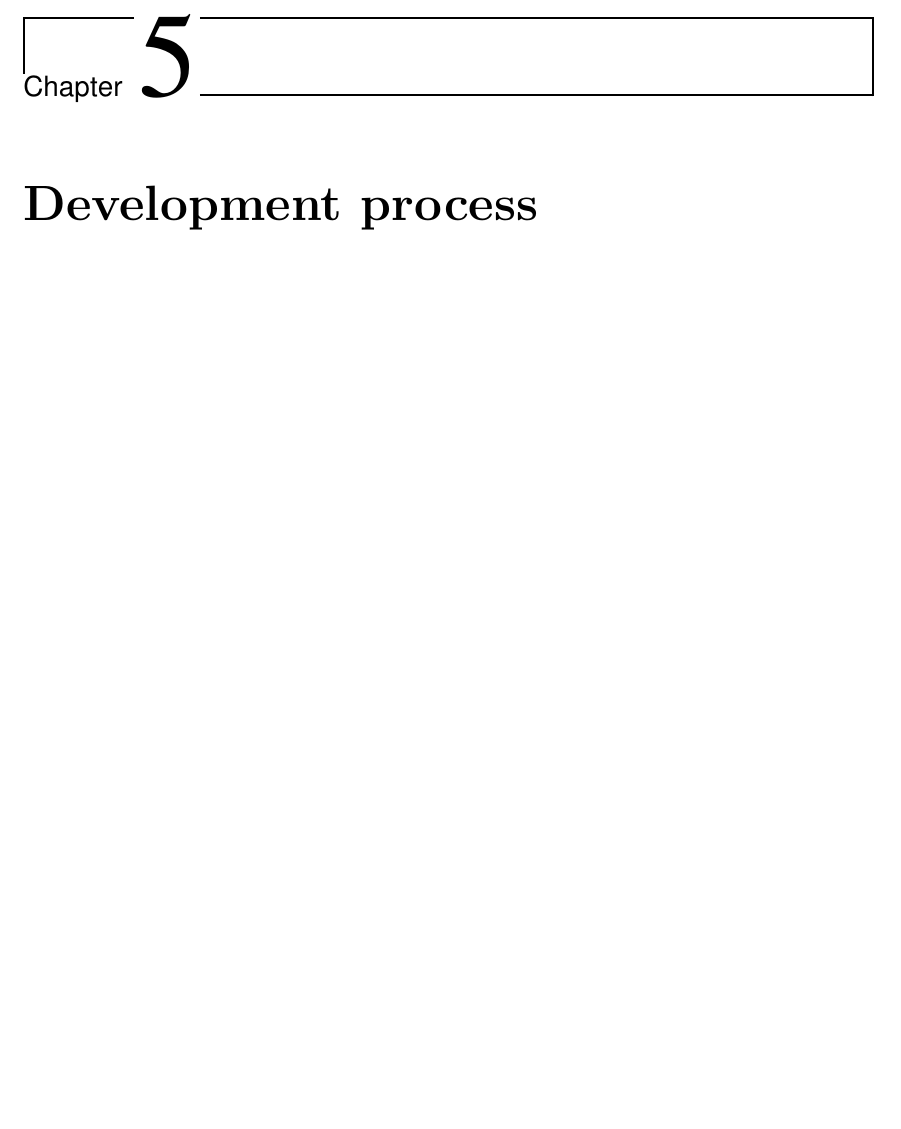
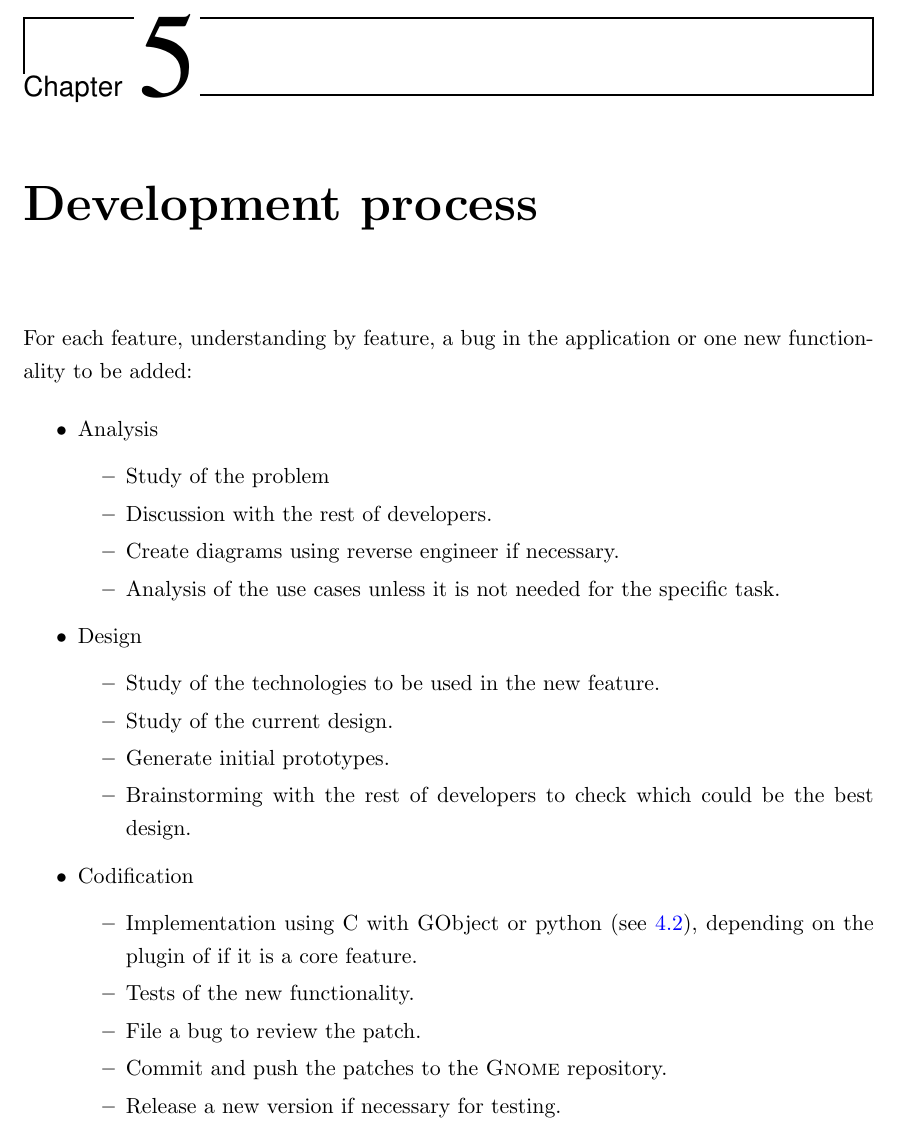
Before and after one commit to nacho/project-doc, a LaTeX thesis (main.tex, which reads development-process.tex): part of page 23 of 84, cut so that both start at the same text, the shorter picture padded with empty space. Compiled offline with pdfLaTeX.

Commit message:
development-process: add a first draft

```diff
--- a/development-process.tex
+++ b/development-process.tex
@@ -1,3 +1,32 @@
 % mainfile:main.tex
 
 \chapter{Development process}
+
+% FIXME: draft
+
+For each feature, understanding by feature, a bug in the application or one new functionality to be added:
+
+\begin{itemize}
+  \item Analysis
+    \begin{itemize}
+      \item Study of the problem
+      \item Discussion with the rest of developers.
+      \item Create diagrams using reverse engineer if necessary.
+      \item Analysis of the use cases unless it is not needed for the specific task.
+    \end{itemize}
+  \item Design
+    \begin{itemize}
+      \item Study of the technologies to be used in the new feature.
+      \item Study of the current design.
+      \item Generate initial prototypes.
+      \item Brainstorming with the rest of developers to check which could be the best design.
+    \end{itemize}
+  \item Codification
+    \begin{itemize}
+      \item Implementation using C with GObject or python (see \ref{sec:Codification}), depending on the plugin of if it is a core feature.
+      \item Tests of the new functionality.
+      \item File a bug to review the patch.
+      \item Commit and push the patches to the \GNOME repository.
+      \item Release a new version if necessary for testing.
+    \end{itemize}
+\end{itemize}
```
